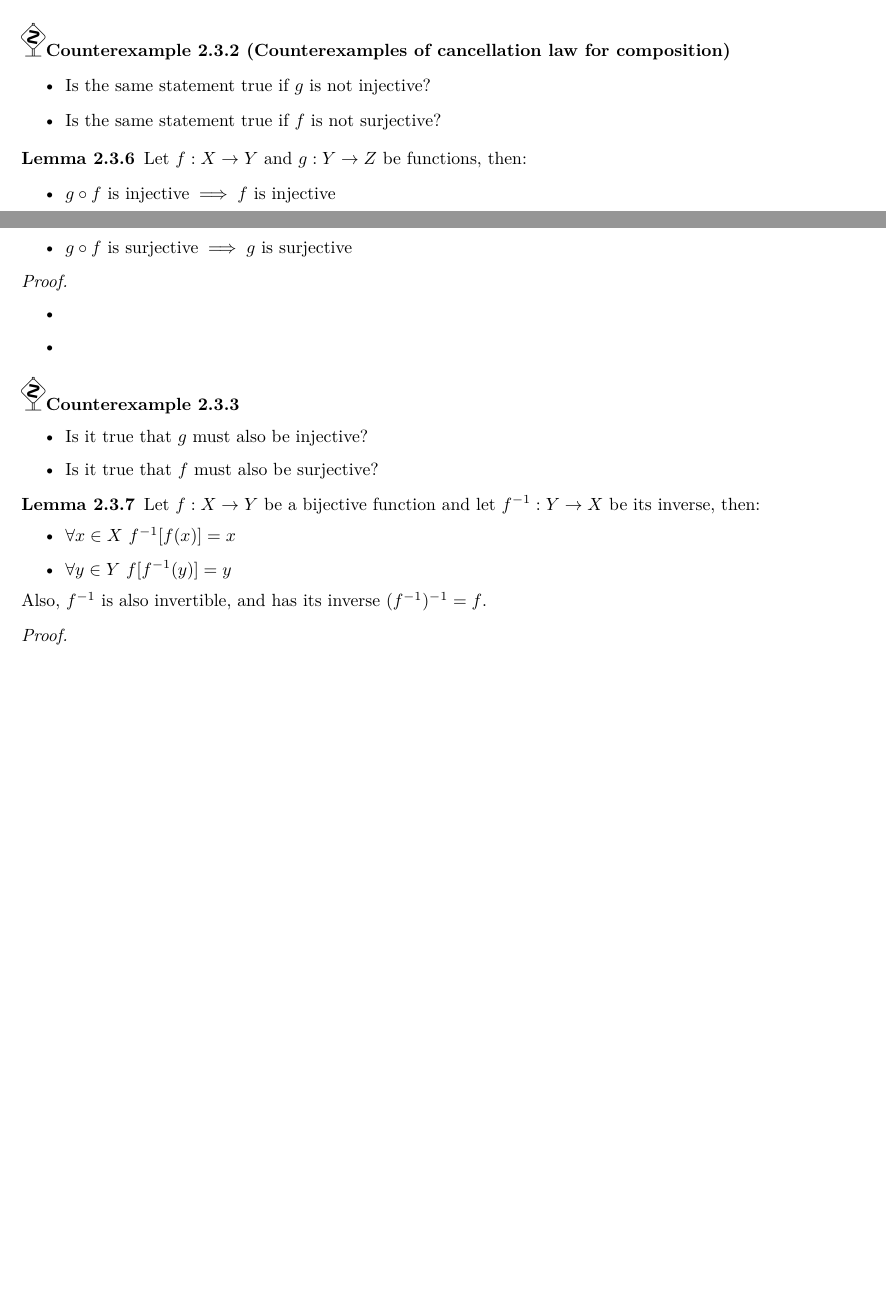
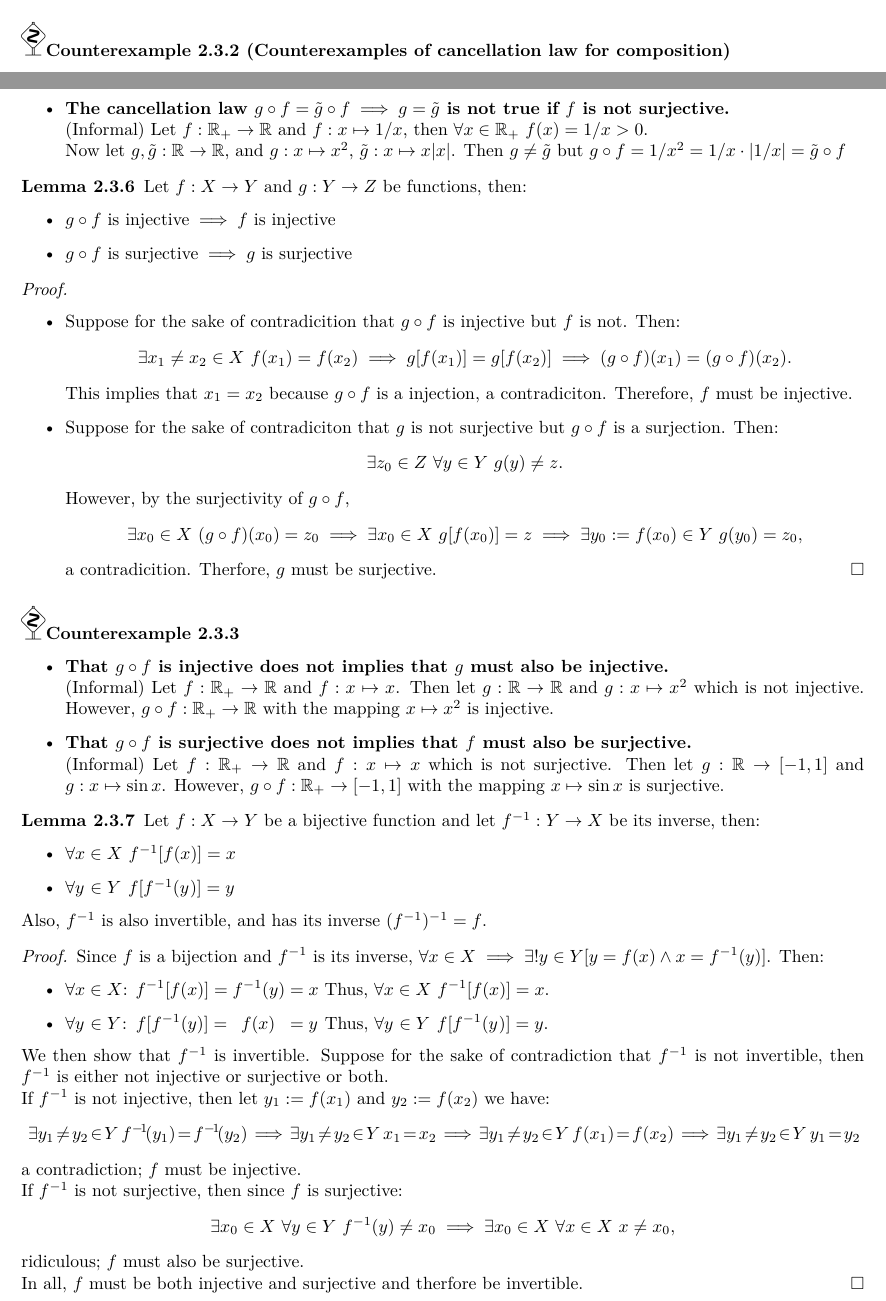
Before and after one commit to Phaedrus-Z/Logic-Sets-N-ZandQ, a LaTeX book (Logic,Sets,N,ZandQ.tex): two parts of pages 25 and 26 of 54 before the commit and two parts of pages 25 and 26 of 56 after it, joined at a grey line, cut so that both start at the same text, the shorter picture padded with empty space. Compiled offline with XeLaTeX.

Commit message:
Updated 21/11/17

```diff
--- a/Logic,Sets,N,ZandQ.tex
+++ b/Logic,Sets,N,ZandQ.tex
@@ -827,8 +830,11 @@
 			\end{proof}
 			\begin{counterexample}[Counterexamples of cancellation law for composition]~
 				\begin{itemize}
-					\item Is the same statement true if $g$ is not injective?
-					\item Is the same statement true if $f$ is not surjective?
+					\item \textbf{The cancellation law $g\circ f=g\circ\tilde{f}\implies f=\tilde{f}$ is not true if $g$ is not injective.}\\
+					(Informal) Let $f,\tilde{f},g:\mathbb{R}\to\mathbb{R}$ and $f:x\mapsto x$, $\tilde{f}:x\mapsto-x$, $g:x\mapsto x^2$. Then $f\neq\tilde{f}$ but $g\circ f=x^2=g\circ\tilde{f}$
+					\item \textbf{The cancellation law $g\circ f=\tilde{g}\circ f\implies g=\tilde{g}$ is not true if $f$ is not surjective.}\\
+					(Informal) Let $f:\mathbb{R}_+\to\mathbb{R}$ and $f:x\mapsto 1/x$, then $\forall x\in\mathbb{R}_+~f(x)=1/x>0$.\\
+					Now let $g,\tilde{g}:\mathbb{R}\to\mathbb{R}$, and $g:x\mapsto x^2$, $\tilde{g}:x\mapsto x|x|$. Then $g\neq\tilde{g}$ but $g\circ f=1/x^2=1/x\cdot|1/x|=\tilde{g}\circ f$
 				\end{itemize}
 			\end{counterexample}
 			\begin{lemma}
@@ -840,24 +846,45 @@
 			\end{lemma}
 			\begin{proof}~
 				\begin{itemize}
-					\item
-					\item
+					\item Suppose for the sake of contradicition that $g\circ f$ is injective but $f$ is not. Then:
+					$$\exists x_1\neq x_2\in X~f(x_1)=f(x_2)\implies g[f(x_1)]=g[f(x_2)]\implies (g\circ f)(x_1)=(g\circ f)(x_2).$$
+					This implies that $x_1=x_2$ because $g\circ f$ is a injection, a contradiciton. Therefore, $f$ must be injective.
+					\item Suppose for the sake of contradiciton that $g$ is not surjective but $g\circ f$ is a surjection. Then:
+					$$\exists z_0\in Z~\forall y\in Y~g(y)\neq z.$$
+					However, by the surjectivity of $g\circ f$,
+					$$\exists x_0\in X~(g\circ f)(x_0)=z_0\implies\exists x_0\in X~g[f(x_0)]=z\implies \exists y_0:=f(x_0)\in Y~g(y_0)=z_0,$$
+					a contradicition. Therfore, $g$ must be surjective.
 				\end{itemize}
 			\end{proof}
 			\begin{counterexample}~
 				\begin{itemize}
-					\item Is it true that $g$ must also be injective?
-					\item Is it true that $f$ must also be surjective?
+					\item \textbf{That $g\circ f$ is injective does not implies that $g$ must also be injective.}\\
+					(Informal) Let $f:\mathbb{R}_+\to\mathbb{R}$ and $f:x\mapsto x$. Then let $g:\mathbb{R}\to\mathbb{R}$ and $g:x\mapsto x^2$ which is not injective. However, $g\circ f:\mathbb{R}_+\to\mathbb{R}$ with the mapping $x\mapsto x^2$ is injective.
+					\item \textbf{That $g\circ f$ is surjective does not implies that $f$ must also be surjective.}\\
+					(Informal) Let $f:\mathbb{R}_+\to\mathbb{R}$ and $f:x\mapsto x$ which is not surjective. Then let $g:\mathbb{R}\to[-1,1]$ and $g:x\mapsto\sin x$. However, $g\circ f:\mathbb{R}_+\to[-1,1]$ with the mapping $x\mapsto\sin x$ is surjective.
 				\end{itemize}
 			\end{counterexample}
 			\begin{lemma}
 				Let $f:X\to Y$ be a bijective function and let $f^{-1}:Y\to X$ be its inverse, then:
 				\begin{itemize}
 					\item $\forall x\in X~f^{-1}[f(x)]=x$
-					\item $\forall y\in Y~f[f^{-1}(y)]=y$
+					\item $\forall y\mspace{1mu}\in Y\mspace{1mu}~f[f^{-1}(y\mspace{1mu})]=y$
 				\end{itemize}
 				Also, $f^{-1}$ is also invertible, and has its inverse $(f^{-1})^{-1}=f$.
 			\end{lemma}
-			\begin{proof}
-
-			\end{proof}
+			\begin{proof}Since $f$ is a bijection and $f^{-1}$ is its inverse, $\forall x\in X\implies\exists!y\in Y[y=f(x)\land x=f^{-1}(y)]$. Then:
+				\begin{itemize}
+					\item  $\forall x\in X$: $f^{-1}[f(x)]=f^{-1}(y)=x$
+					Thus, $\forall x\in X~f^{-1}[f(x)]=x$.
+					\item $\forall y\mspace{1mu}\in Y\mspace{1mu}$: $\mspace{1mu}f[f^{-1}(y)]=\mspace{9mu}f(x)\mspace{10mu}=y\mspace{1mu}$
+					Thus, $\forall y\mspace{1mu}\in Y\mspace{1mu}~f[f^{-1}(y\mspace{1mu})]=y$.
+				\end{itemize}
+				We then show that $f^{-1}$ is invertible. Suppose for the sake of contradiction that $f^{-1}$ is not invertible, then $f^{-1}$ is either not injective or surjective or both.\\
+				If $f^{-1}$ is not injective, then let $y_1:=f(x_1)$ and $y_2:=f(x_2)$ we have:
+				$$\exists y_1\!\neq\!y_2\!\in\! Y\,f^{-\!1}\!(y_1)\!=\!f^{-\!1}\!(y_2)\!\implies\!\exists y_1\!\neq\!y_2\!\in\!Y\,x_1\!=\!x_2\!\implies\!\exists y_1\!\neq\!y_2\!\in\!Y\,f(x_1)\!=\!f(x_2)\!\implies\!\exists y_1\!\neq\!y_2\!\in\!Y\,y_1\!=\!y_2\!$$
+				a contradiction; $f$ must be injective.\\
+				If $f^{-1}$ is not surjective, then since $f$ is surjective:
+				$$\exists x_0\in X~\forall y\in Y~f^{-1}(y)\neq x_0\implies\exists x_0\in X~\forall x\in X~x\neq x_0,$$
+				ridiculous; $f$ must also be surjective.\\
+				In all, $f$ must be both injective and surjective and therfore be invertible.
+			\end{proof}
```
Also changed, not shown: Logic,Sets,N,ZandQ.pdf, Logic,Sets,N,ZandQ.tex (19 more changed lines), 5 other files.
